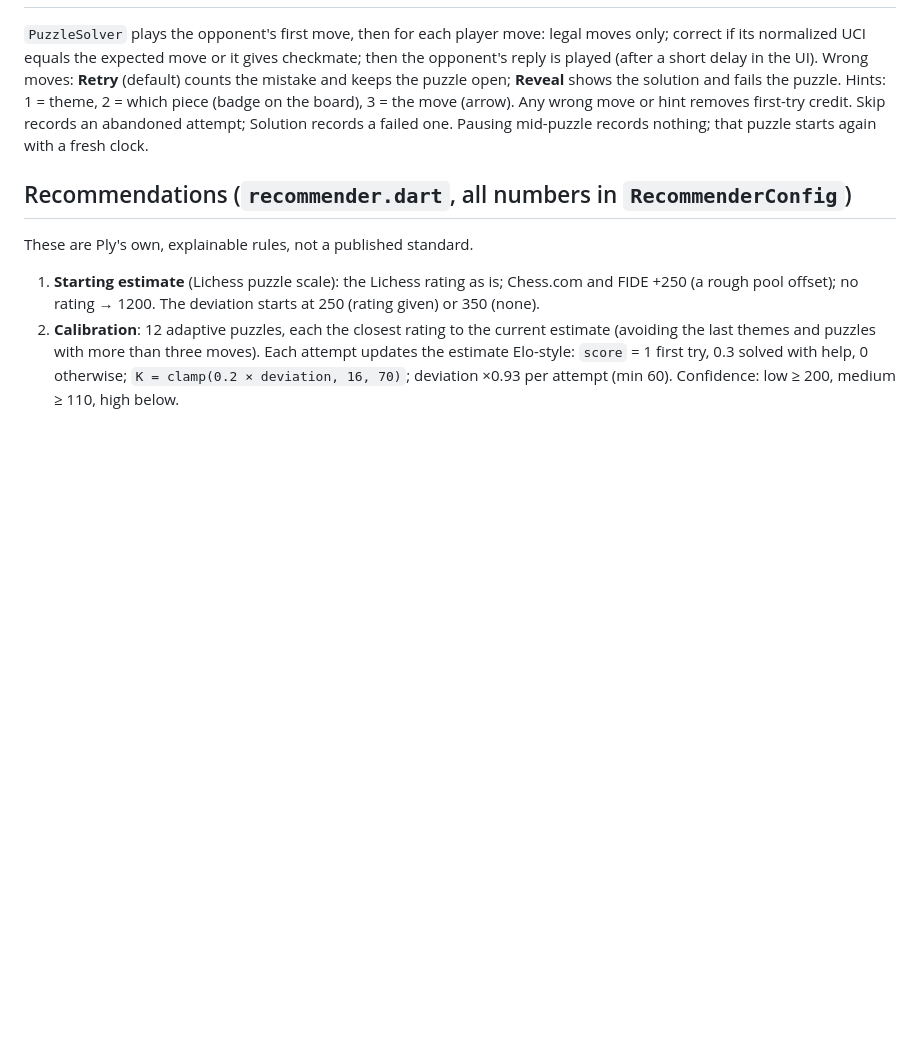
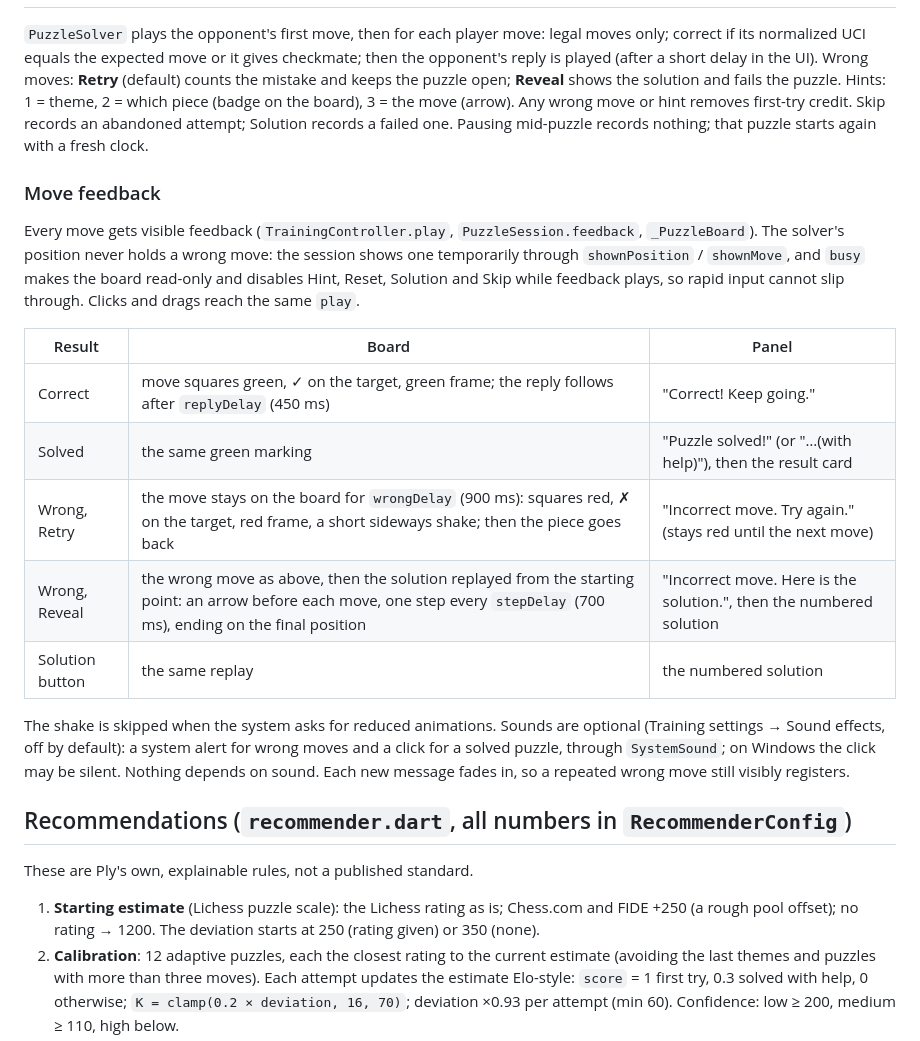
Before and after one commit to Simpledog1/ply-chess, a Markdown page: docs/TRAINING.md, the part around the change. Drawn GitHub-style; blank space fills up the shorter version.

```diff
--- a/docs/TRAINING.md
+++ b/docs/TRAINING.md
@@ -106,6 +106,30 @@ Hints: 1 = theme, 2 = which piece (badge on the board), 3 = the move
 abandoned attempt; Solution records a failed one. Pausing mid-puzzle records
 nothing; that puzzle starts again with a fresh clock.
 
+### Move feedback
+
+Every move gets visible feedback (`TrainingController.play`,
+`PuzzleSession.feedback`, `_PuzzleBoard`). The solver's position never
+holds a wrong move: the session shows one temporarily through
+`shownPosition` / `shownMove`, and `busy` makes the board read-only and
+disables Hint, Reset, Solution and Skip while feedback plays, so rapid
+input cannot slip through. Clicks and drags reach the same `play`.
+
+| Result | Board | Panel |
+|---|---|---|
+| Correct | move squares green, ✓ on the target, green frame; the reply follows after `replyDelay` (450 ms) | "Correct! Keep going." |
+| Solved | the same green marking | "Puzzle solved!" (or "…(with help)"), then the result card |
+| Wrong, Retry | the move stays on the board for `wrongDelay` (900 ms): squares red, ✗ on the target, red frame, a short sideways shake; then the piece goes back | "Incorrect move. Try again." (stays red until the next move) |
+| Wrong, Reveal | the wrong move as above, then the solution replayed from the starting point: an arrow before each move, one step every `stepDelay` (700 ms), ending on the final position | "Incorrect move. Here is the solution.", then the numbered solution |
+| Solution button | the same replay | the numbered solution |
+
+The shake is skipped when the system asks for reduced animations. Sounds
+are optional (Training settings → Sound effects, off by default): a system
+alert for wrong moves and a click for a solved puzzle, through
+`SystemSound`; on Windows the click may be silent. Nothing depends on sound.
+Each new message fades in, so a repeated wrong move still visibly
+registers.
+
 ## Recommendations (`recommender.dart`, all numbers in `RecommenderConfig`)
 
 These are Ply's own, explainable rules, not a published standard.
```
Also changed, not shown: README.md (+9 -4 lines).
